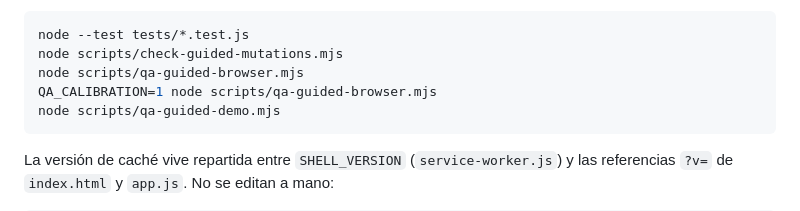
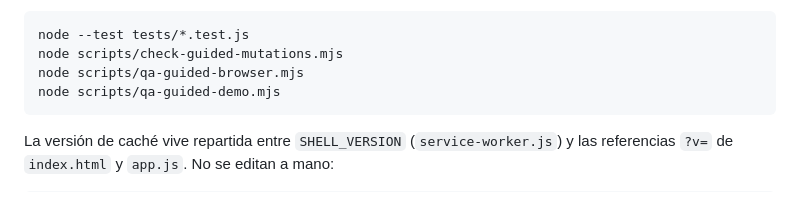
Before and after one commit to SaskyDev/aurum-fit, a Markdown page: README.md, the part around the change. Drawn GitHub-style.

Commit message:
docs: remove stale calibration command

````diff
--- a/README.md
+++ b/README.md
@@ -116,7 +116,6 @@ Para ejecutar las comprobaciones:
 node --test tests/*.test.js
 node scripts/check-guided-mutations.mjs
 node scripts/qa-guided-browser.mjs
-QA_CALIBRATION=1 node scripts/qa-guided-browser.mjs
 node scripts/qa-guided-demo.mjs
 ```
 
````
Also changed, not shown: docs/RUTINAS_GUIADAS_QA.md (+4 -2 lines).
